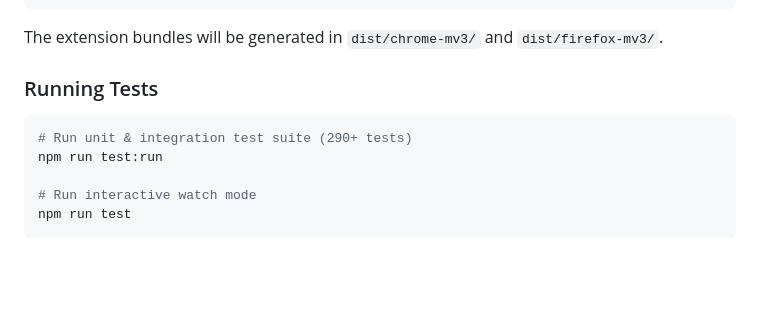
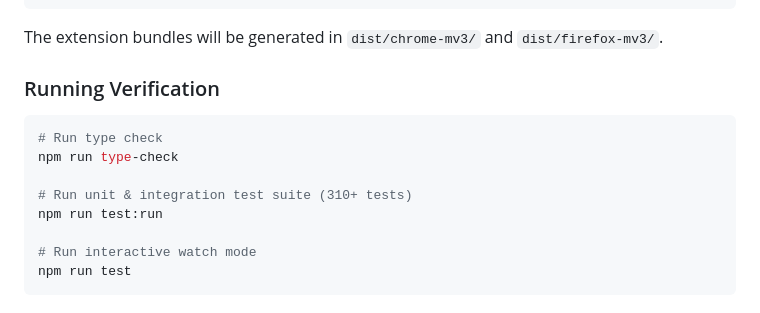
Before and after one commit to craigpen/hang-time, a Markdown page: README.md, the part around the change. GitHub-like rendering; blank space fills up the shorter version.

````diff
--- a/README.md
+++ b/README.md
@@ -55,9 +55,12 @@ npm run build:all
 
 The extension bundles will be generated in `dist/chrome-mv3/` and `dist/firefox-mv3/`.
 
-### Running Tests
+### Running Verification
 ```bash
-# Run unit & integration test suite (290+ tests)
+# Run type check
+npm run type-check
+
+# Run unit & integration test suite (310+ tests)
 npm run test:run
 
 # Run interactive watch mode
````
Also changed, not shown: docs/SESSION_MODEL.md (+9 -3 lines).
